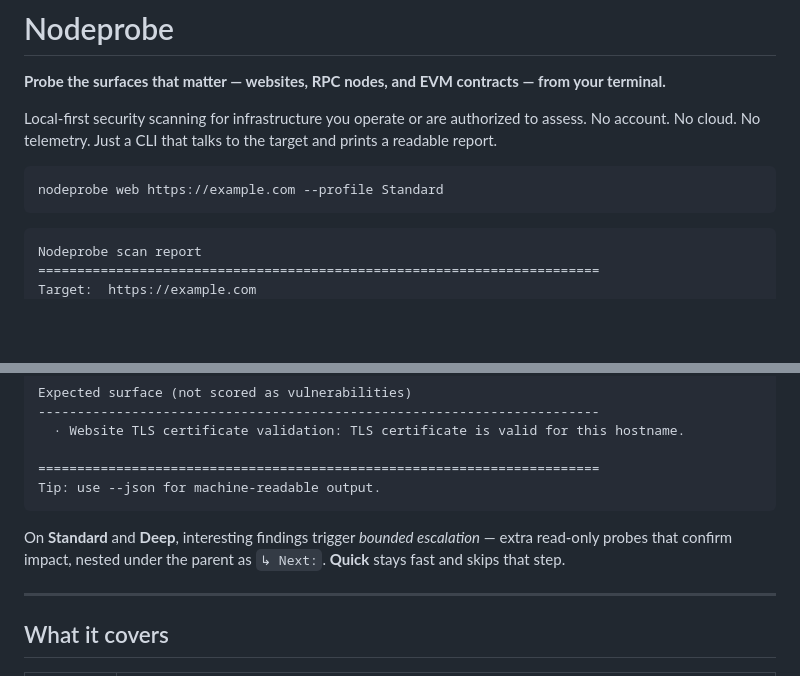
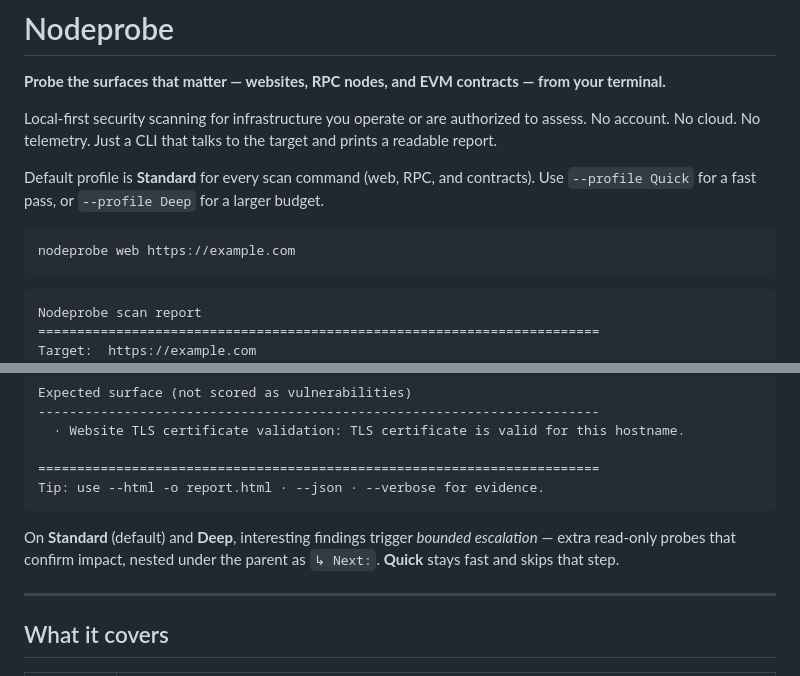
Before and after one commit to ehsanhajian/nodeprobe, a Markdown page: README.md, 2 parts joined by grey strips. Drawn GitHub-style; blank space fills up the shorter version.

````diff
--- a/README.md
+++ b/README.md
@@ -4,8 +4,10 @@
 
 Local-first security scanning for infrastructure you operate or are authorized to assess. No account. No cloud. No telemetry. Just a CLI that talks to the target and prints a readable report.
 
+Default profile is **Standard** for every scan command (web, RPC, and contracts). Use `--profile Quick` for a fast pass, or `--profile Deep` for a larger budget.
+
 ```bash
-nodeprobe web https://example.com --profile Standard
+nodeprobe web https://example.com
 ```
 
 ```
@@ -51,10 +53,10 @@ Expected surface (not scored as vulnerabilities)
   · Website TLS certificate validation: TLS certificate is valid for this hostname.
 
 ========================================================================
-Tip: use --json for machine-readable output.
+Tip: use --html -o report.html · --json · --verbose for evidence.
 ```
 
-On **Standard** and **Deep**, interesting findings trigger *bounded escalation* — extra read-only probes that confirm impact, nested under the parent as `↳ Next:`. **Quick** stays fast and skips that step.
+On **Standard** (default) and **Deep**, interesting findings trigger *bounded escalation* — extra read-only probes that confirm impact, nested under the parent as `↳ Next:`. **Quick** stays fast and skips that step.
 
 ---
 
````
Also changed, not shown: other parts of README.md (+41 -5 lines), docs/screenshots/cli-contract.png (added), docs/screenshots/cli-rpc.png (added), docs/screenshots/html-contract.png (added), docs/screenshots/html-rpc.png (added), 11 other files.
